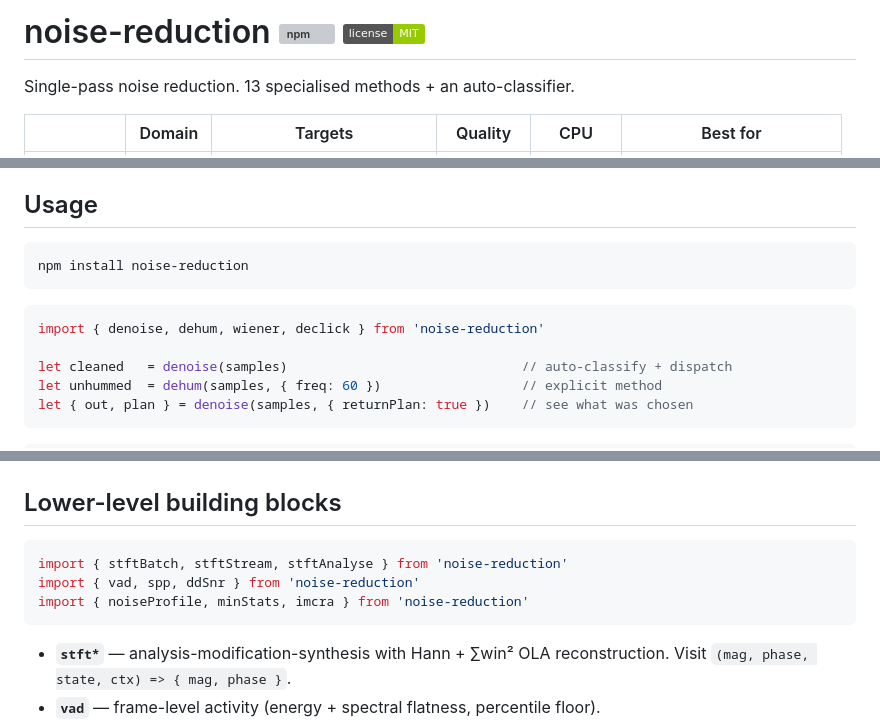
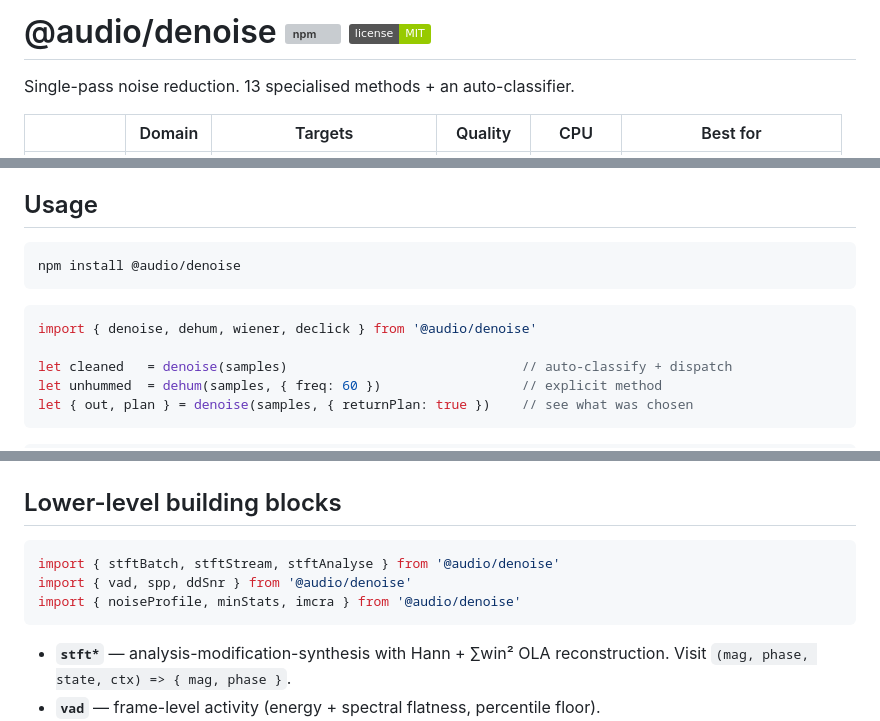
Before and after one commit to audiojs/denoise, a Markdown page: README.md, 3 parts joined by grey strips. Drawn GitHub-style; badges without logos; grey boxes are pictures that could not be loaded.

Commit message:
Rename package references to @audio scope in docs

````diff
--- a/README.md
+++ b/README.md
@@ -1,4 +1,4 @@
-# noise-reduction [![npm](https://img.shields.io/npm/v/noise-reduction)](https://www.npmjs.com/package/noise-reduction) [![license](https://img.shields.io/badge/license-MIT-green.svg)](LICENSE)
+# @audio/denoise [![npm](https://img.shields.io/npm/v/@audio/denoise)](https://www.npmjs.com/package/@audio/denoise) [![license](https://img.shields.io/badge/license-MIT-green.svg)](LICENSE)
 
 Single-pass noise reduction. 13 specialised methods + an auto-classifier.
 
@@ -25,11 +25,11 @@ For broader DSP needs use [time-stretch](https://github.com/audiojs/time-stretch
 ## Usage
 
 ```sh
-npm install noise-reduction
+npm install @audio/denoise
 ```
 
 ```js
-import { denoise, dehum, wiener, declick } from 'noise-reduction'
+import { denoise, dehum, wiener, declick } from '@audio/denoise'
 
 let cleaned   = denoise(samples)                              // auto-classify + dispatch
 let unhummed  = dehum(samples, { freq: 60 })                  // explicit method
@@ -319,9 +319,9 @@ speechAttenuation(reference, processed)                         // dB lost on sp
 ## Lower-level building blocks
 
 ```js
-import { stftBatch, stftStream, stftAnalyse } from 'noise-reduction'
-import { vad, spp, ddSnr } from 'noise-reduction'
-import { noiseProfile, minStats, imcra } from 'noise-reduction'
+import { stftBatch, stftStream, stftAnalyse } from '@audio/denoise'
+import { vad, spp, ddSnr } from '@audio/denoise'
+import { noiseProfile, minStats, imcra } from '@audio/denoise'
 ```
 
 - **`stft*`** — analysis-modification-synthesis with Hann + ∑win² OLA reconstruction. Visit `(mag, phase, state, ctx) => { mag, phase }`.
````
Also changed, not shown: other parts of README.md (+1 -1 lines).
